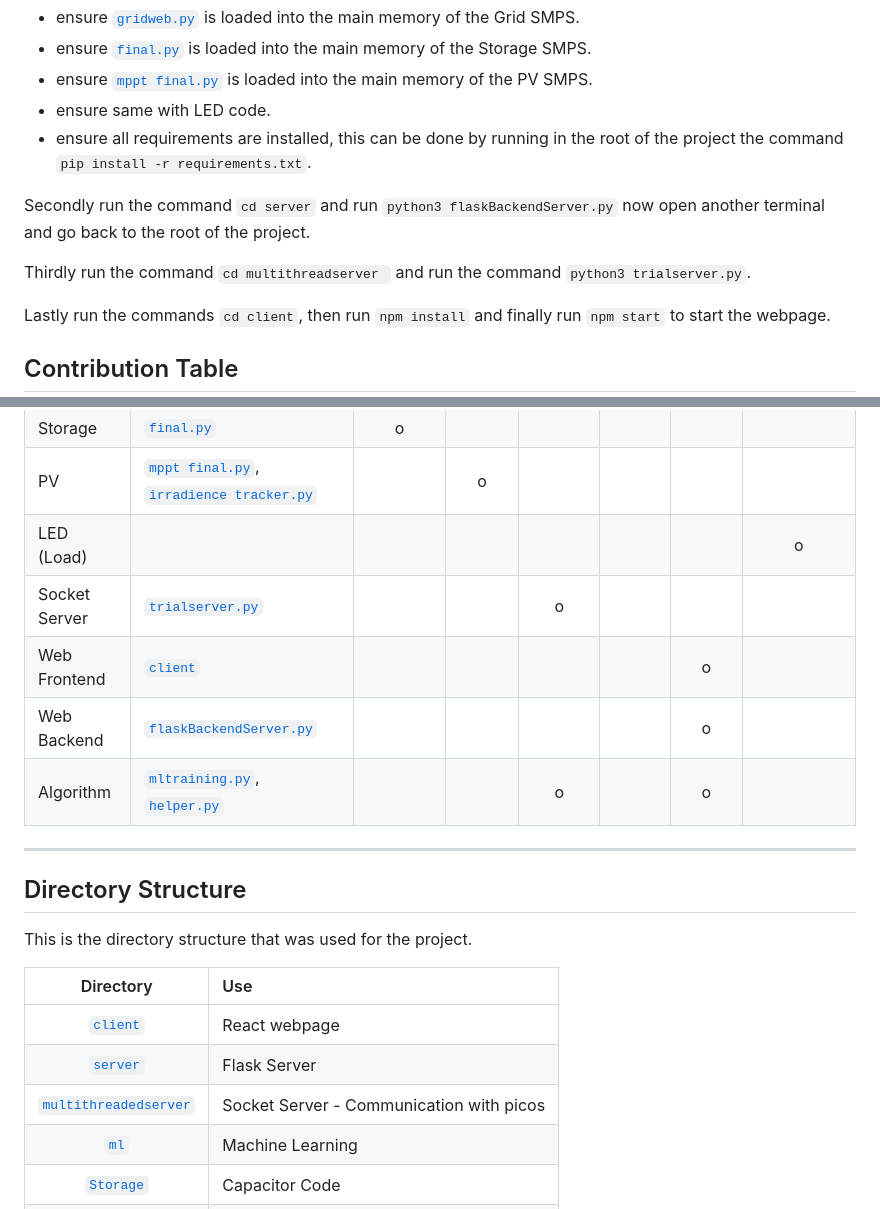
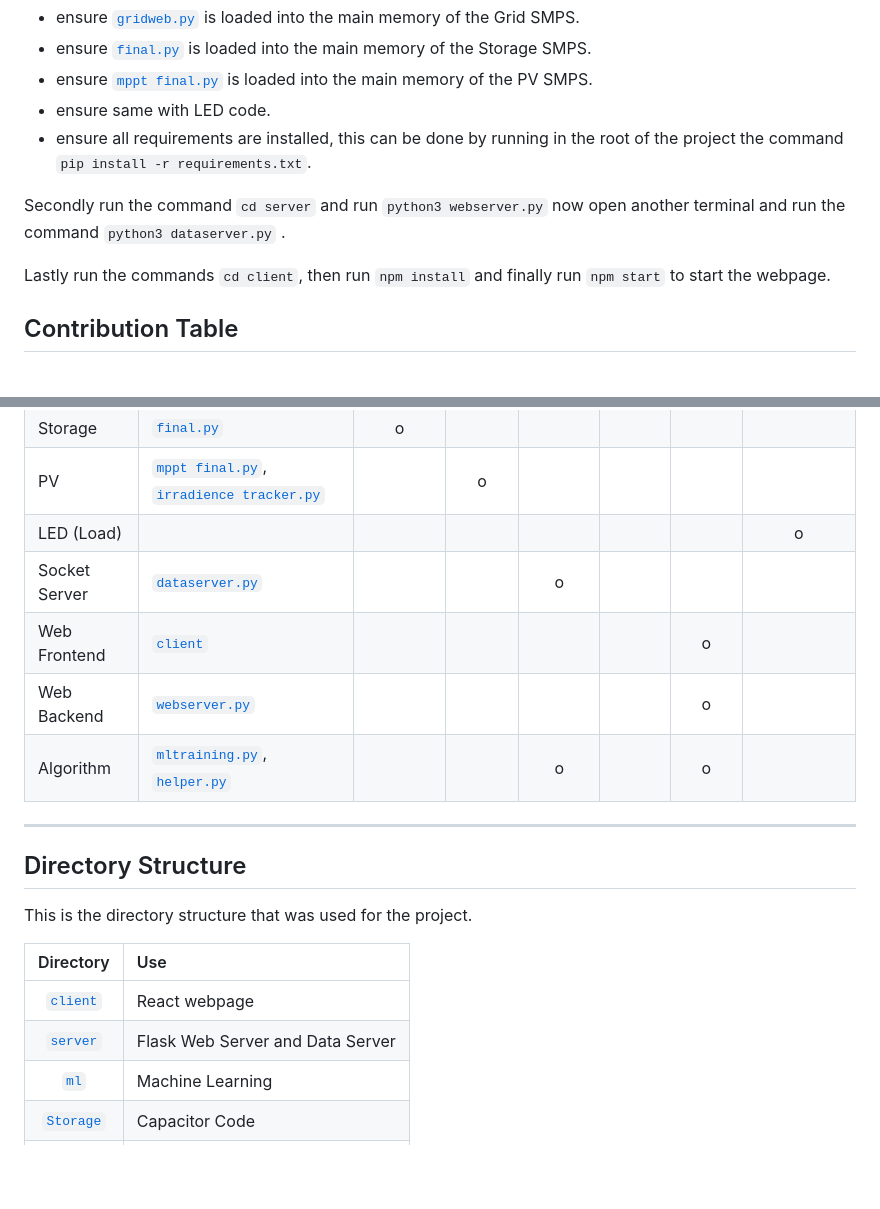
Before and after one commit to AEljaa/Smart-Grid-Team-18, a Markdown page: Readme.md, 2 parts joined by grey strips. Drawn GitHub-style; blank space fills up the shorter version.

```diff
--- a/Readme.md
+++ b/Readme.md
@@ -23,9 +23,7 @@ Firstly:
 - ensure  same with LED code.
 - ensure all requirements are installed, this can be done by running in the root of the project the command `pip install -r requirements.txt`.
 
-Secondly run the command `cd server` and run `python3 flaskBackendServer.py` now open another terminal and go back to the root of the project.
-
-Thirdly run  the command `cd multithreadserver ` and run the command  `python3 trialserver.py`.
+Secondly run the command `cd server` and run `python3 webserver.py` now open another terminal and run the command `python3 dataserver.py` .
 
 Lastly run the commands `cd client`, then run `npm install` and finally run `npm start` to start the webpage.
 
@@ -40,9 +38,9 @@ Lastly run the commands `cd client`, then run `npm install` and finally run `npm
 | Storage             | [`final.py`](Storage/final.py)                                                                                                                       |    o     |       |        |       |      |            |
 | PV                  | [`mppt final.py`](PV/mppt%20final.py), [`irradience tracker.py`](PV/irradience%20tracker.py)                                                                                                             |          |   o   |        |       |      |            |
 | LED (Load)          |                                                                                                                     |          |       |        |       |      |     o      |
-| Socket Server       | [`trialserver.py`](multithreadserver/trialserver.py)                                                                                                                     |          |       |   o    |       |      |            |
+| Socket Server       | [`dataserver.py`](server/dataserver.py)                                                                                                                     |          |       |   o    |       |      |            |
 | Web Frontend        | [`client`](client)                                                                                                                       |          |       |        |       |   o  |            |
-| Web Backend         | [`flaskBackendServer.py`](server/flaskBackendServer.py)                                                                                                             |          |       |        |       |   o  |            |
+| Web Backend         | [`webserver.py`](server/webserver.py)                                                                                                             |          |       |        |       |   o  |            |
 | Algorithm           | [`mltraining.py`](ml/mltraining.py), [`helper.py`](multithreadserver/helper.py)                                                                                                                     |          |       |   o    |       |   o  |            |
 
 ___
@@ -52,8 +50,7 @@ This is the directory structure that was used for the project.
 Directory    | Use
 :-----------:|:------------------------------------------------
 [`client`](./client/)     | React webpage
-[`server`](./server/)     | Flask Server
-[`multithreadedserver`](./multithreadserver/)         | Socket Server - Communication with picos
+[`server`](./server/)     | Flask Web Server and Data Server
 [`ml`](./ml/)         | Machine Learning
 [`Storage`](./Storage/)    | Capacitor Code
 [`PV`](./PV/)         | PV Code
```
